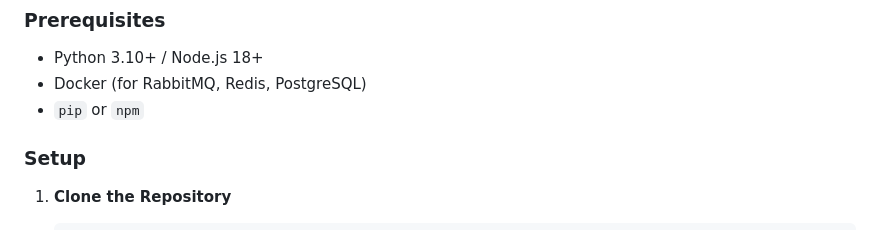
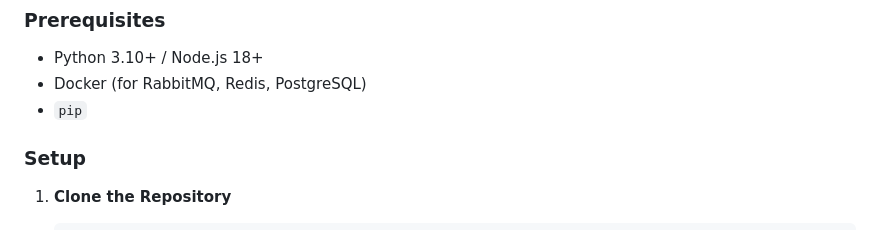
Before and after one commit to imaddde867/ClearBox, a Markdown page: README.md, the part around the change. Rendered like a GitHub page.

```diff
--- a/README.md
+++ b/README.md
@@ -52,7 +52,7 @@ A scalable, secure, and GDPR-compliant chat application supporting **1:1 messagi
 ### Prerequisites
 - Python 3.10+ / Node.js 18+
 - Docker (for RabbitMQ, Redis, PostgreSQL)
-- `pip` or `npm`
+- `pip`
 
 ### Setup
 
```
